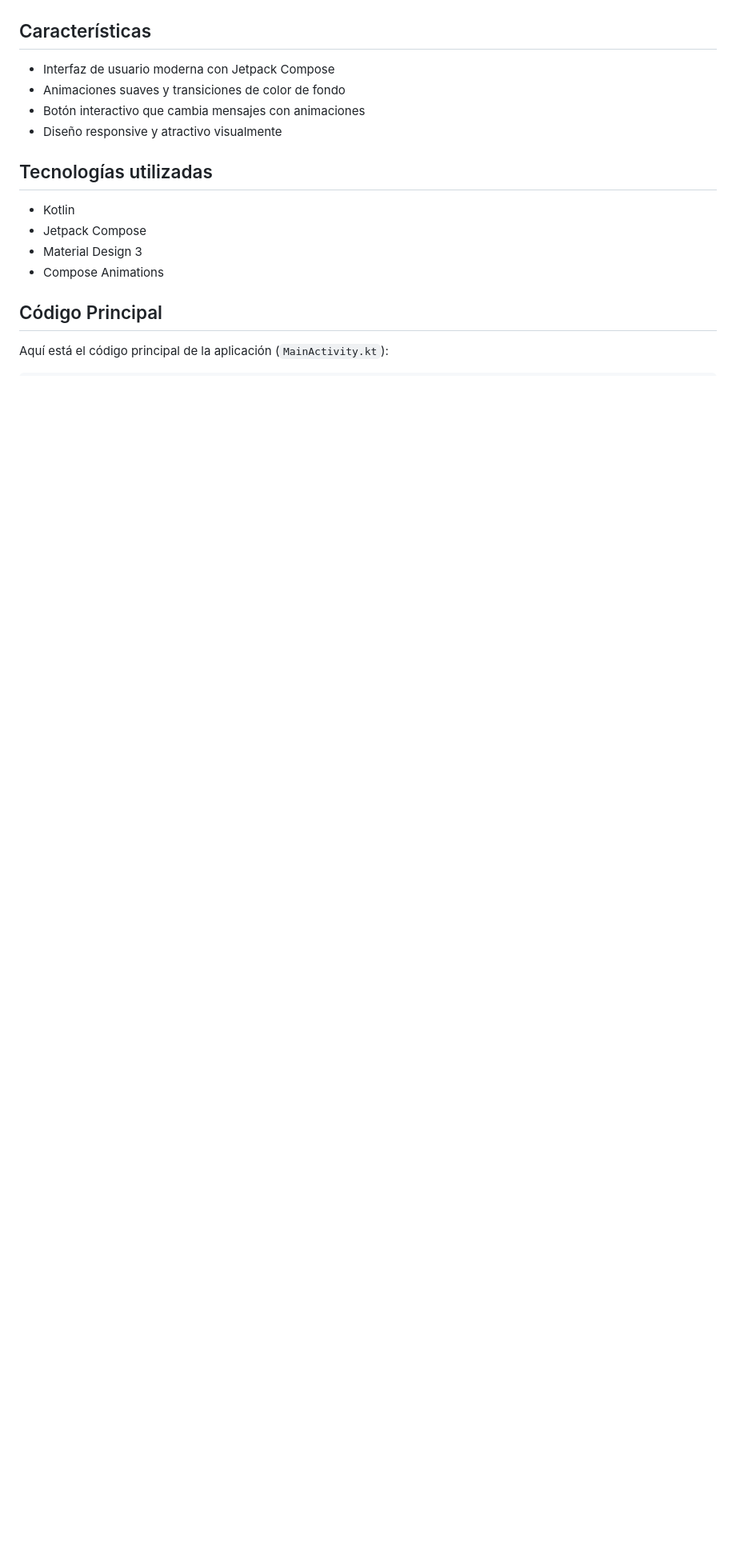
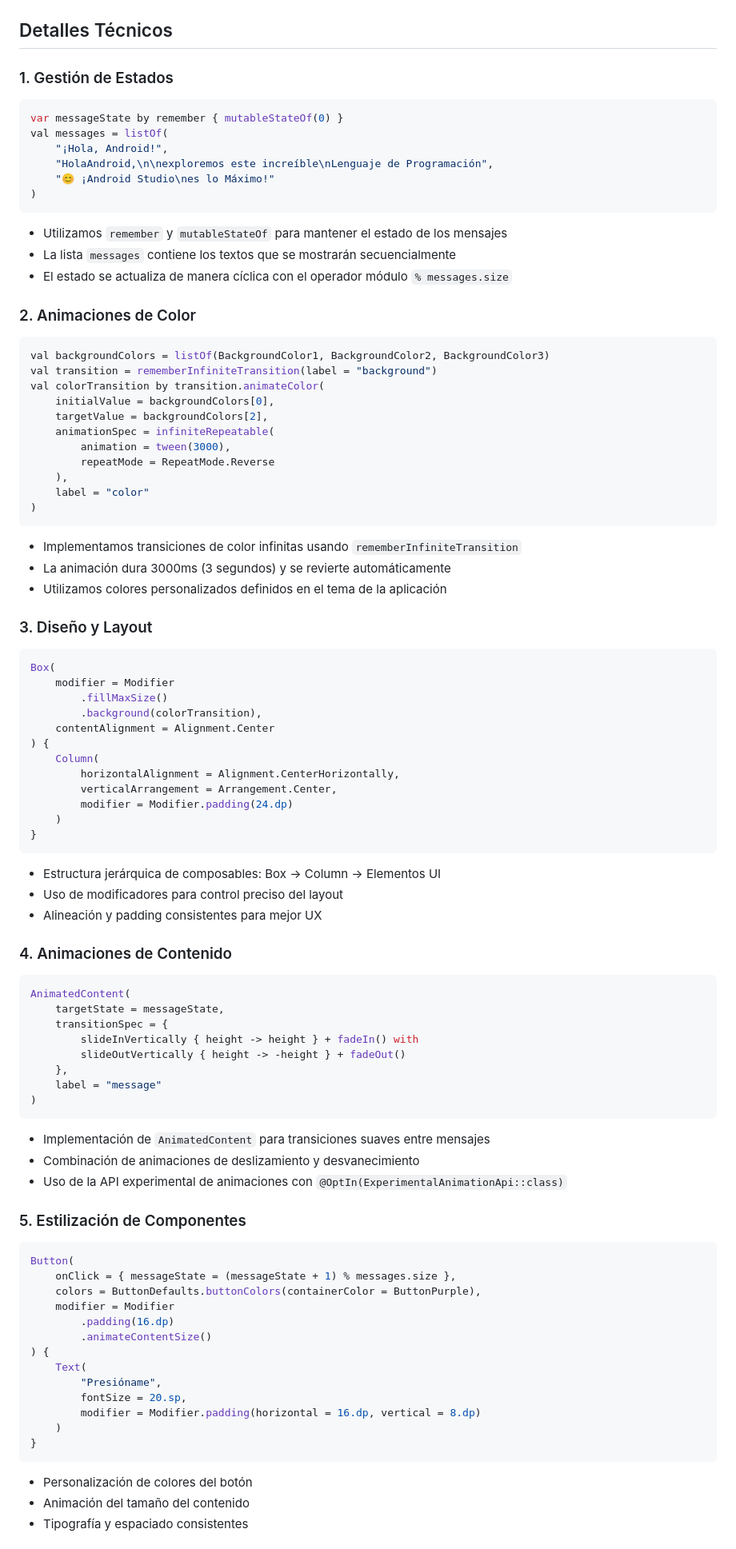
Before and after one commit to leomos2022/HolaAndroidApp, a Markdown page: README.md, the part around one of its changes. Shown at 80% size. Rendered like a GitHub page; blank space fills up the shorter version.

````diff
--- a/README.md
+++ b/README.md
@@ -10,21 +10,90 @@ Una aplicación Android simple y atractiva que demuestra el uso de Jetpack Compo
   <img src="android3.png" alt="Pantalla final con emoji" width="250"/>
 </div>
 
-## Características
+## Detalles Técnicos
 
-- Interfaz de usuario moderna con Jetpack Compose
-- Animaciones suaves y transiciones de color de fondo
-- Botón interactivo que cambia mensajes con animaciones
-- Diseño responsive y atractivo visualmente
+### 1. Gestión de Estados
+```kotlin
+var messageState by remember { mutableStateOf(0) }
+val messages = listOf(
+    "¡Hola, Android!",
+    "HolaAndroid,\n\nexploremos este increíble\nLenguaje de Programación",
+    "😊 ¡Android Studio\nes lo Máximo!"
+)
+```
+- Utilizamos `remember` y `mutableStateOf` para mantener el estado de los mensajes
+- La lista `messages` contiene los textos que se mostrarán secuencialmente
+- El estado se actualiza de manera cíclica con el operador módulo `% messages.size`
 
-## Tecnologías utilizadas
+### 2. Animaciones de Color
+```kotlin
+val backgroundColors = listOf(BackgroundColor1, BackgroundColor2, BackgroundColor3)
+val transition = rememberInfiniteTransition(label = "background")
+val colorTransition by transition.animateColor(
+    initialValue = backgroundColors[0],
+    targetValue = backgroundColors[2],
+    animationSpec = infiniteRepeatable(
+        animation = tween(3000),
+        repeatMode = RepeatMode.Reverse
+    ),
+    label = "color"
+)
+```
+- Implementamos transiciones de color infinitas usando `rememberInfiniteTransition`
+- La animación dura 3000ms (3 segundos) y se revierte automáticamente
+- Utilizamos colores personalizados definidos en el tema de la aplicación
 
-- Kotlin
-- Jetpack Compose
-- Material Design 3
-- Compose Animations
+### 3. Diseño y Layout
+```kotlin
+Box(
+    modifier = Modifier
+        .fillMaxSize()
+        .background(colorTransition),
+    contentAlignment = Alignment.Center
+) {
+    Column(
+        horizontalAlignment = Alignment.CenterHorizontally,
+        verticalArrangement = Arrangement.Center,
+        modifier = Modifier.padding(24.dp)
+    )
+}
+```
+- Estructura jerárquica de composables: Box → Column → Elementos UI
+- Uso de modificadores para control preciso del layout
+- Alineación y padding consistentes para mejor UX
 
-## Código Principal
+### 4. Animaciones de Contenido
+```kotlin
+AnimatedContent(
+    targetState = messageState,
+    transitionSpec = {
+        slideInVertically { height -> height } + fadeIn() with
+        slideOutVertically { height -> -height } + fadeOut()
+    },
+    label = "message"
+)
+```
+- Implementación de `AnimatedContent` para transiciones suaves entre mensajes
+- Combinación de animaciones de deslizamiento y desvanecimiento
+- Uso de la API experimental de animaciones con `@OptIn(ExperimentalAnimationApi::class)`
 
-Aquí está el código principal de la aplicación (`MainActivity.kt`):
+### 5. Estilización de Componentes
+```kotlin
+Button(
+    onClick = { messageState = (messageState + 1) % messages.size },
+    colors = ButtonDefaults.buttonColors(containerColor = ButtonPurple),
+    modifier = Modifier
+        .padding(16.dp)
+        .animateContentSize()
+) {
+    Text(
+        "Presióname",
+        fontSize = 20.sp,
+        modifier = Modifier.padding(horizontal = 16.dp, vertical = 8.dp)
+    )
+}
+```
+- Personalización de colores del botón
+- Animación del tamaño del contenido
+- Tipografía y espaciado consistentes
 
````
Also changed, not shown: other parts of README.md (+82 -76 lines).
